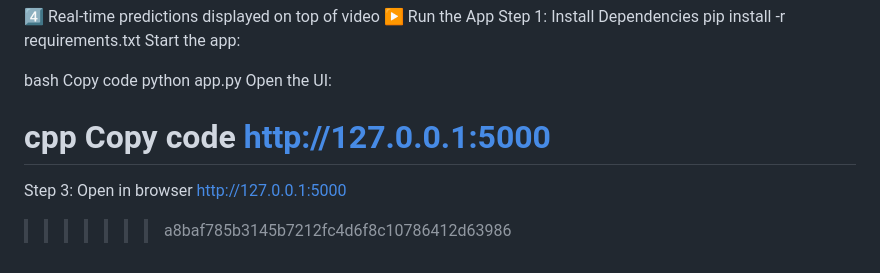
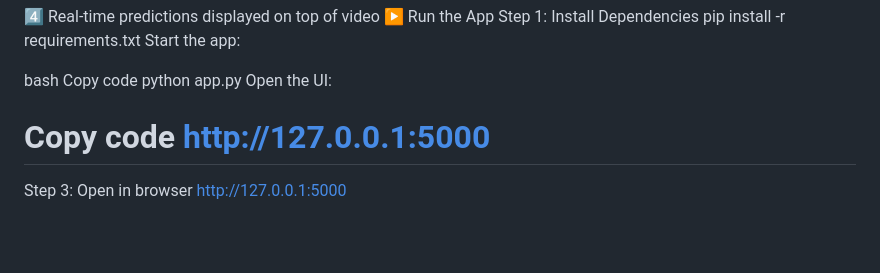
Before and after one commit to SidrahRashid/sign-language-detection, a Markdown page: README.md, the part around the change. Rendered like a GitHub page; blank space fills up the shorter version.

Commit message:
Clarify instructions for opening the UI
Removed unnecessary text and clarified step to open the UI.

```diff
--- a/README.md
+++ b/README.md
@@ -137,11 +137,8 @@ Copy code
 python app.py
 Open the UI:
 
-
-cpp
 Copy code
 http://127.0.0.1:5000
 =======
 Step 3: Open in browser
 http://127.0.0.1:5000
->>>>>>> a8baf785b3145b7212fc4d6f8c10786412d63986
```
